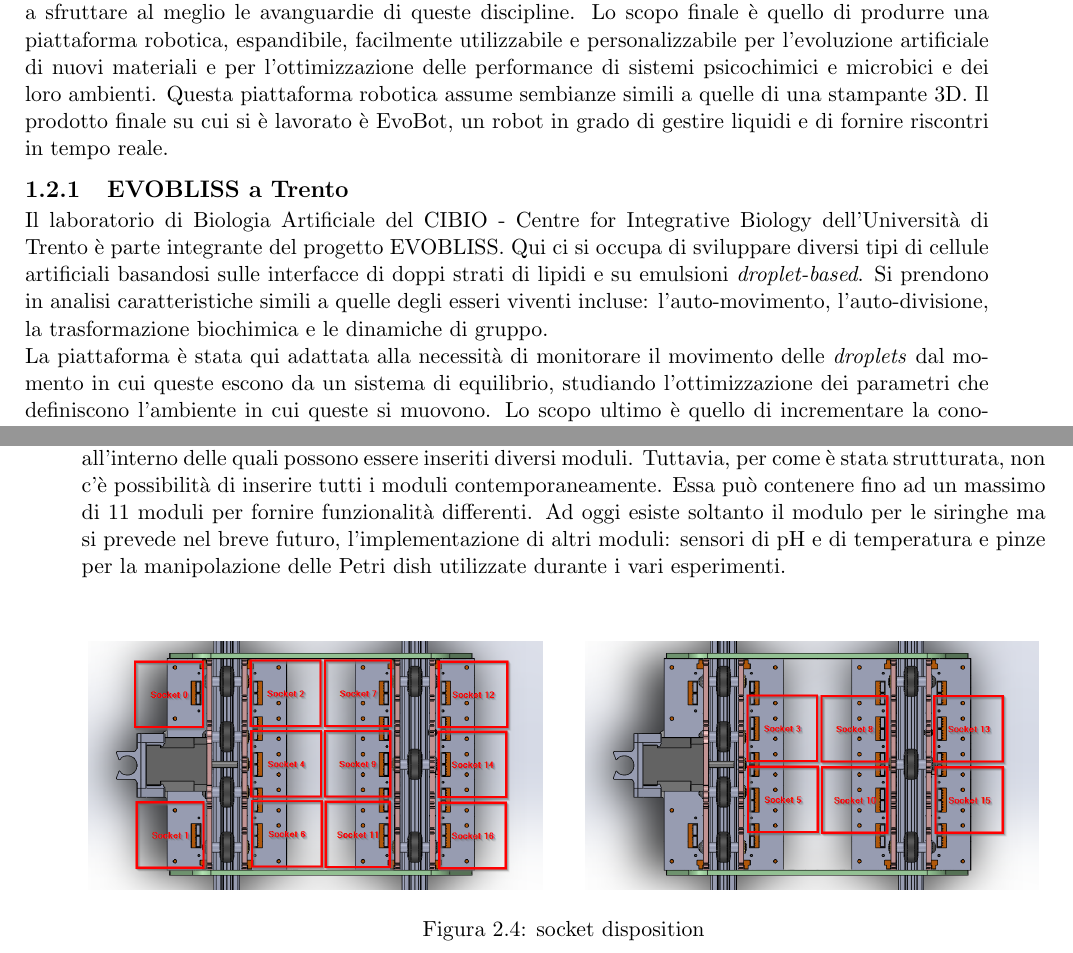
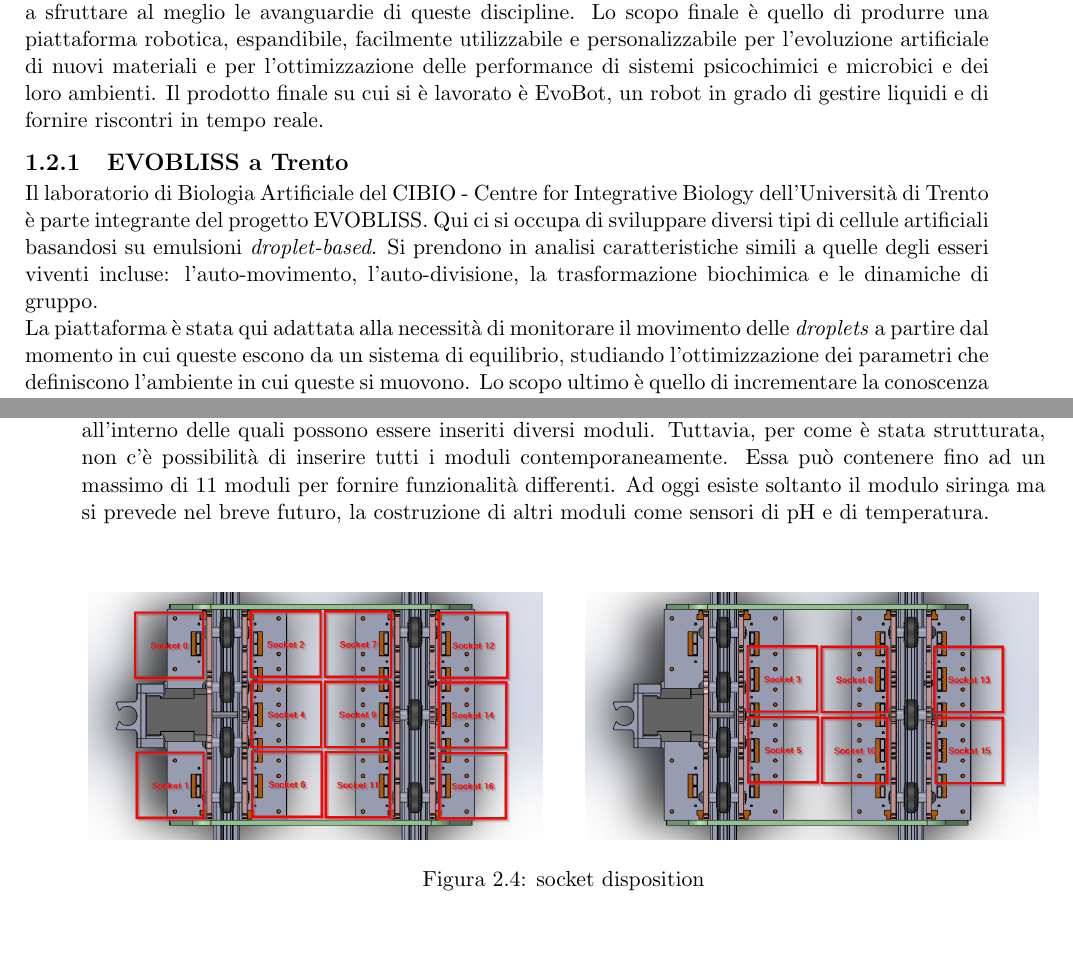
Before and after one commit to carlotta-93/Bsc-thesis-evobot, a LaTeX thesis (porcelli_carlotta_laurea_16.tex, which reads 1EvoblissProject.tex, 2Robot.tex): two parts of pages 8 and 11 of 16, joined at a grey line, cut so that both start at the same text, the shorter picture padded with empty space. Compiled offline with pdfLaTeX.

Commit message:
modifiche correzioni silvia

```diff
--- a/1EvoblissProject.tex
+++ b/1EvoblissProject.tex
@@ -33,12 +33,13 @@ Il progetto EVOBLISS  è un progetto di ricerca europeo finanziato dalla Commiss
 \item Università degli Studi di Trento – Italy
 \end{itemize}
 Il progetto mira a sviluppare un tipo di evoluzione tecnologica artificiale e ad usarla per la progettazione di ecosistemi funzionali che comprendono tre forme di \emph{living technology}: vita artificiale chimica, microrganismi viventi, reti di reazioni chimiche complesse usate nel miglioramento di terapie e nella purificazione di acque di scarico per la generazione di energia.
-Il progetto EVOBLISS combina gli approcci scientifici della robotica, dell'intelligenza artificiale, della chimica e della microbiologia e punta a sfruttare al meglio le avanguardie di queste discipline. Lo scopo finale è quello di produrre una piattaforma robotica, espandibile, facilmente utilizzabile e personalizzabile per l'evoluzione artificiale di nuovi materiali e per l'ottimizzazione delle performance di sistemi psicochimici e microbici e dei loro ambienti.
-Questa piattaforma robotica assume sembianze simili a quelle di una stampante 3D. Il prodotto finale su cui si è lavorato è EvoBot, un robot in grado di gestire liquidi e di fornire riscontri in tempo reale.
+Il progetto EVOBLISS combina gli approcci scientifici della robotica, dell'intelligenza artificiale, della chimica e della microbiologia e punta a sfruttare al meglio le avanguardie di queste discipline. Lo scopo finale è quello di produrre una piattaforma robotica, espandibile, facilmente utilizzabile e personalizzabile per l'evoluzione artificiale di nuovi materiali e per l'ottimizzazione delle performance di sistemi psicochimici e microbici e dei loro ambienti. Il prodotto finale su cui si è lavorato è EvoBot, un robot in grado di gestire liquidi e di fornire riscontri in tempo reale.
 
 \subsection{EVOBLISS a Trento}
 \label{sec:trento}
 Il laboratorio di Biologia Artificiale del CIBIO - Centre for Integrative Biology dell'Università di Trento è parte integrante del progetto EVOBLISS.
-Qui ci si occupa di sviluppare diversi tipi di cellule artificiali basandosi sulle interfacce di doppi strati di lipidi e su emulsioni \emph{droplet-based}. Si prendono in analisi caratteristiche simili a quelle degli esseri viventi incluse: l'auto-movimento, l'auto-divisione, la trasformazione biochimica e le dinamiche di gruppo.
-\\La piattaforma è stata qui adattata alla necessità di monitorare il movimento delle \emph{droplets} dal momento in cui queste escono da un sistema di equilibrio, studiando l'ottimizzazione dei parametri che definiscono l'ambiente in cui queste si muovono. Lo scopo ultimo è quello di incrementare la conoscenza delle \emph{living technologies} e di ideare e sfruttare al meglio sistemi bio-ibridi innovativi.
+Qui ci si occupa di sviluppare diversi tipi di cellule artificiali basandosi su emulsioni \emph{droplet-based}.
+%SPIEGARE COSA SONO LE DROPLET !!
+Si prendono in analisi caratteristiche simili a quelle degli esseri viventi incluse: l'auto-movimento, l'auto-divisione, la trasformazione biochimica e le dinamiche di gruppo.
+\\La piattaforma è stata qui adattata alla necessità di monitorare il movimento delle \emph{droplets} a partire dal momento in cui queste escono da un sistema di equilibrio, studiando l'ottimizzazione dei parametri che definiscono l'ambiente in cui queste si muovono. Lo scopo ultimo è quello di incrementare la conoscenza delle \emph{living technologies} e di ideare e sfruttare al meglio sistemi bio-ibridi innovativi.
 Ulteriori sviluppi hanno visto l'implementazione di programmi per il riconoscimento di droplets multiple.
--- a/2Robot.tex
+++ b/2Robot.tex
@@ -32,7 +32,7 @@ Il secondo strato è quello degli esperimenti: \emph{experimental layer}. Questo
 \pagebreak
 
 \subsection{La testa}
-La \emph{head}, testa del robot, è la componente principale dell'\emph{actuation layer}. E' comporta di 17 \emph{socket} all'interno delle quali possono essere inseriti diversi moduli. Tuttavia, per come è stata strutturata, non c'è possibilità di inserire tutti i moduli contemporaneamente. Essa può contenere fino ad un massimo di 11 moduli per fornire funzionalità differenti. Ad oggi esiste soltanto il modulo per le siringhe ma si prevede nel breve futuro, l'implementazione di altri moduli: sensori di pH e di temperatura e pinze per la manipolazione delle Petri dish utilizzate durante i vari esperimenti.
+La \emph{head}, testa del robot, è la componente principale dell'\emph{actuation layer}. E' comporta di 17 \emph{socket} all'interno delle quali possono essere inseriti diversi moduli. Tuttavia, per come è stata strutturata, non c'è possibilità di inserire tutti i moduli contemporaneamente. Essa può contenere fino ad un massimo di 11 moduli per fornire funzionalità differenti. Ad oggi esiste soltanto il modulo siringa ma si prevede nel breve futuro, la costruzione di altri moduli come sensori di pH e di temperatura.
 	\begin{figure}[h]
 	\centering
    		{\includegraphics[width=8cm]{immagini/head_sockets_1.png}}
```
Also changed, not shown: pagina_iniziale.tex (+1 -1 lines), 1EvoblissProject.tex (6 more changed lines), 2Robot.tex (8 more changed lines).
